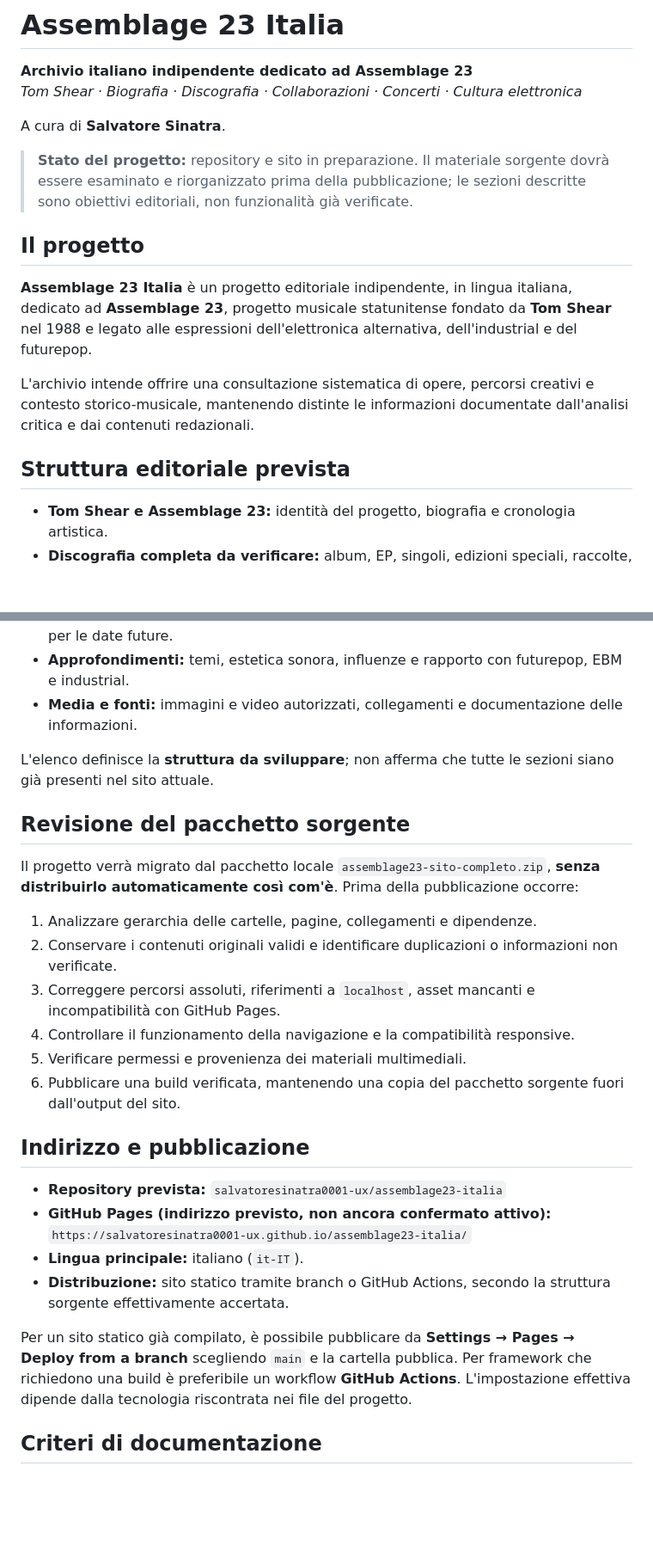
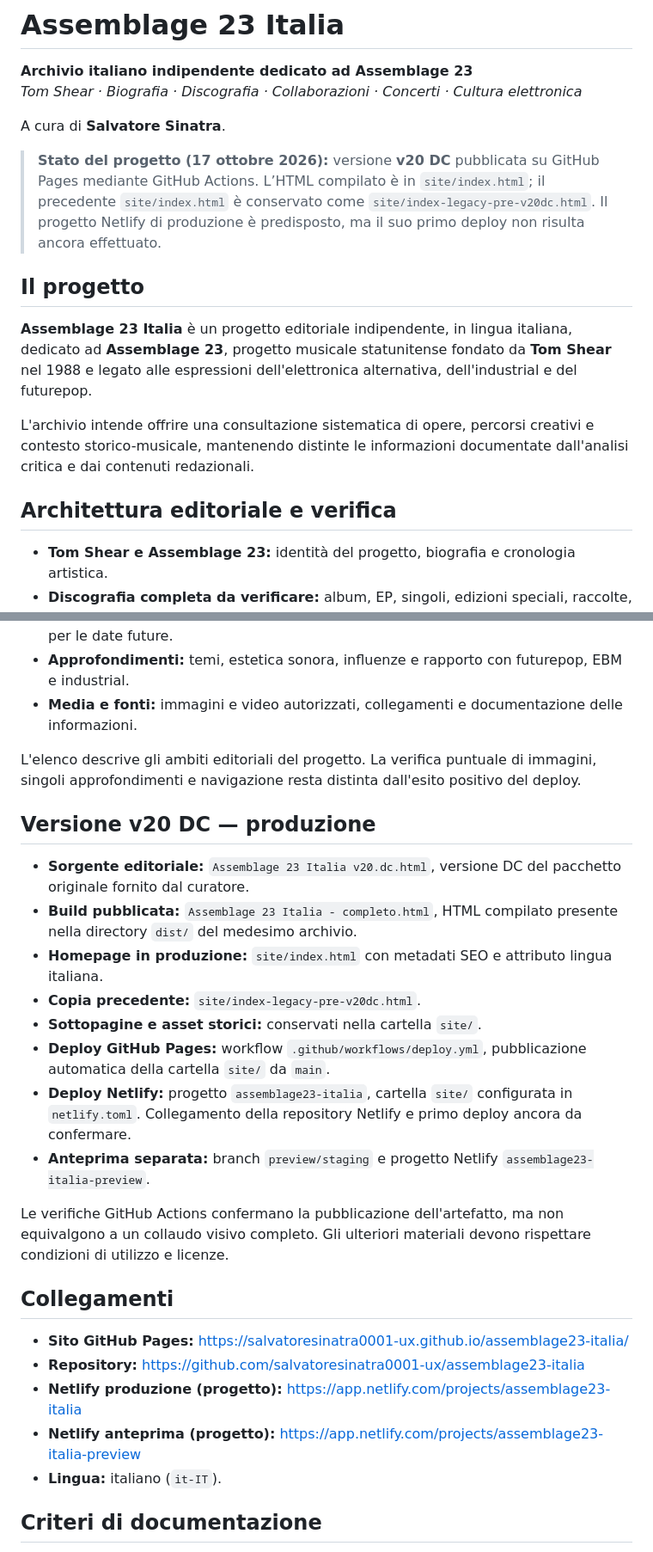
Before and after one commit to salvatoresinatra0001-ux/assemblage23-italia, a Markdown page: README.md, 2 parts joined by grey strips. Shown at 86% size. Drawn GitHub-style; blank space fills up the shorter version.

Commit message:
Update Assemblage 23 README to v20 DC production status and Netlify integration

```diff
--- a/README.md
+++ b/README.md
@@ -5,7 +5,7 @@
 
 A cura di **Salvatore Sinatra**.
 
-> **Stato del progetto:** repository e sito in preparazione. Il materiale sorgente dovrà essere esaminato e riorganizzato prima della pubblicazione; le sezioni descritte sono obiettivi editoriali, non funzionalità già verificate.
+> **Stato del progetto (17 ottobre 2026):** versione **v20 DC** pubblicata su GitHub Pages mediante GitHub Actions. L’HTML compilato è in `site/index.html`; il precedente `site/index.html` è conservato come `site/index-legacy-pre-v20dc.html`. Il progetto Netlify di produzione è predisposto, ma il suo primo deploy non risulta ancora effettuato.
 
 ## Il progetto
 
@@ -13,7 +13,7 @@ A cura di **Salvatore Sinatra**.
 
 L'archivio intende offrire una consultazione sistematica di opere, percorsi creativi e contesto storico-musicale, mantenendo distinte le informazioni documentate dall'analisi critica e dai contenuti redazionali.
 
-## Struttura editoriale prevista
+## Architettura editoriale e verifica
 
 - **Tom Shear e Assemblage 23:** identità del progetto, biografia e cronologia artistica.
 - **Discografia completa da verificare:** album, EP, singoli, edizioni speciali, raccolte, ristampe e materiale d'archivio.
@@ -23,27 +23,28 @@ L'archivio intende offrire una consultazione sistematica di opere, percorsi crea
 - **Approfondimenti:** temi, estetica sonora, influenze e rapporto con futurepop, EBM e industrial.
 - **Media e fonti:** immagini e video autorizzati, collegamenti e documentazione delle informazioni.
 
-L'elenco definisce la **struttura da sviluppare**; non afferma che tutte le sezioni siano già presenti nel sito attuale.
+L'elenco descrive gli ambiti editoriali del progetto. La verifica puntuale di immagini, singoli approfondimenti e navigazione resta distinta dall'esito positivo del deploy.
 
-## Revisione del pacchetto sorgente
+## Versione v20 DC — produzione
 
-Il progetto verrà migrato dal pacchetto locale `assemblage23-sito-completo.zip`, **senza distribuirlo automaticamente così com'è**. Prima della pubblicazione occorre:
+- **Sorgente editoriale:** `Assemblage 23 Italia v20.dc.html`, versione DC del pacchetto originale fornito dal curatore.
+- **Build pubblicata:** `Assemblage 23 Italia - completo.html`, HTML compilato presente nella directory `dist/` del medesimo archivio.
+- **Homepage in produzione:** `site/index.html` con metadati SEO e attributo lingua italiana.
+- **Copia precedente:** `site/index-legacy-pre-v20dc.html`.
+- **Sottopagine e asset storici:** conservati nella cartella `site/`.
+- **Deploy GitHub Pages:** workflow `.github/workflows/deploy.yml`, pubblicazione automatica della cartella `site/` da `main`.
+- **Deploy Netlify:** progetto `assemblage23-italia`, cartella `site/` configurata in `netlify.toml`. Collegamento della repository Netlify e primo deploy ancora da confermare.
+- **Anteprima separata:** branch `preview/staging` e progetto Netlify `assemblage23-italia-preview`.
 
-1. Analizzare gerarchia delle cartelle, pagine, collegamenti e dipendenze.
-2. Conservare i contenuti originali validi e identificare duplicazioni o informazioni non verificate.
-3. Correggere percorsi assoluti, riferimenti a `localhost`, asset mancanti e incompatibilità con GitHub Pages.
-4. Controllare il funzionamento della navigazione e la compatibilità responsive.
-5. Verificare permessi e provenienza dei materiali multimediali.
-6. Pubblicare una build verificata, mantenendo una copia del pacchetto sorgente fuori dall'output del sito.
+Le verifiche GitHub Actions confermano la pubblicazione dell'artefatto, ma non equivalgono a un collaudo visivo completo. Gli ulteriori materiali devono rispettare condizioni di utilizzo e licenze.
 
-## Indirizzo e pubblicazione
+## Collegamenti
 
-- **Repository prevista:** `salvatoresinatra0001-ux/assemblage23-italia`
-- **GitHub Pages (indirizzo previsto, non ancora confermato attivo):** `https://salvatoresinatra0001-ux.github.io/assemblage23-italia/`
-- **Lingua principale:** italiano (`it-IT`).
-- **Distribuzione:** sito statico tramite branch o GitHub Actions, secondo la struttura sorgente effettivamente accertata.
-
-Per un sito statico già compilato, è possibile pubblicare da **Settings → Pages → Deploy from a branch** scegliendo `main` e la cartella pubblica. Per framework che richiedono una build è preferibile un workflow **GitHub Actions**. L'impostazione effettiva dipende dalla tecnologia riscontrata nei file del progetto.
+- **Sito GitHub Pages:** https://salvatoresinatra0001-ux.github.io/assemblage23-italia/
+- **Repository:** https://github.com/salvatoresinatra0001-ux/assemblage23-italia
+- **Netlify produzione (progetto):** https://app.netlify.com/projects/assemblage23-italia
+- **Netlify anteprima (progetto):** https://app.netlify.com/projects/assemblage23-italia-preview
+- **Lingua:** italiano (`it-IT`).
 
 ## Criteri di documentazione
 
```
Also changed, not shown: other parts of README.md (+1 -1 lines).
